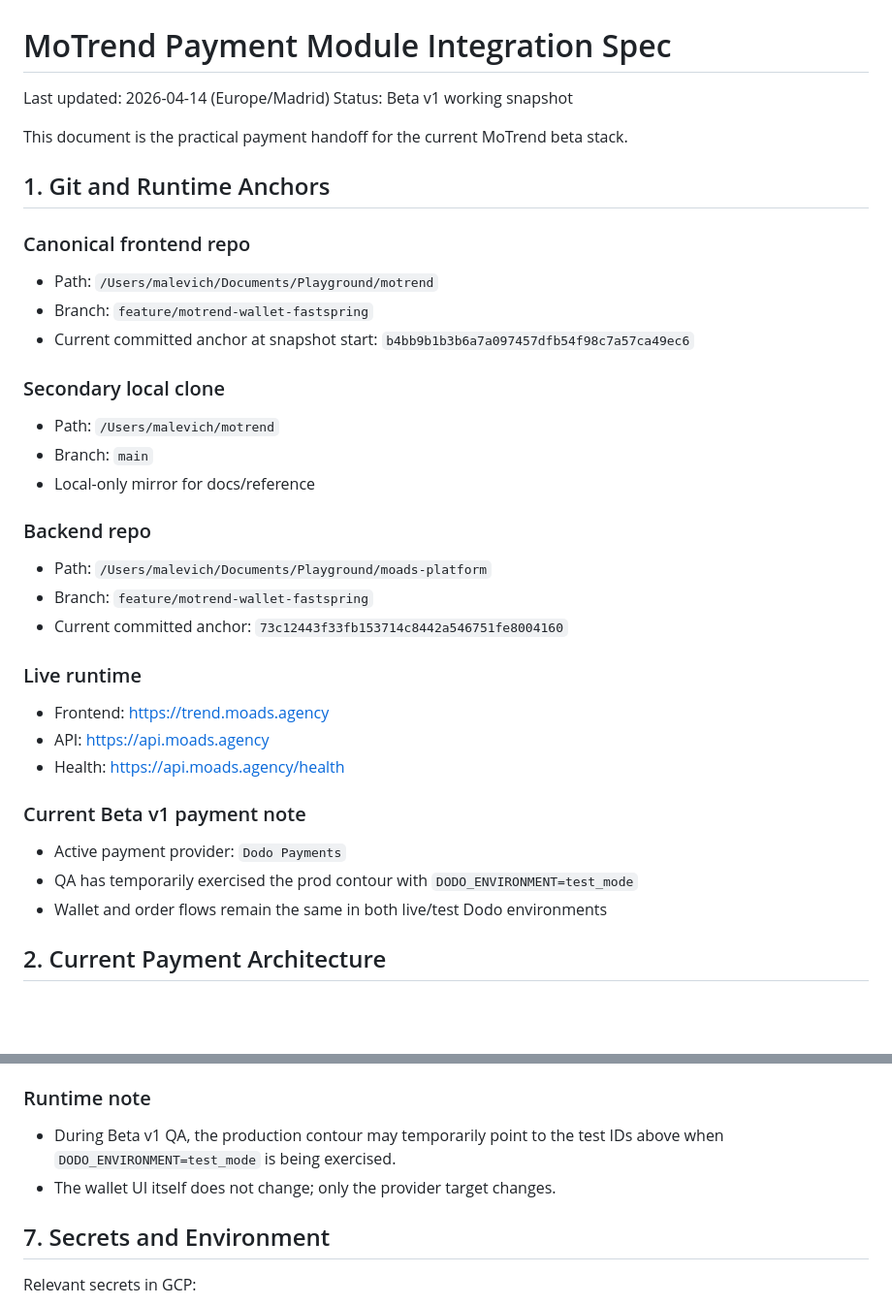
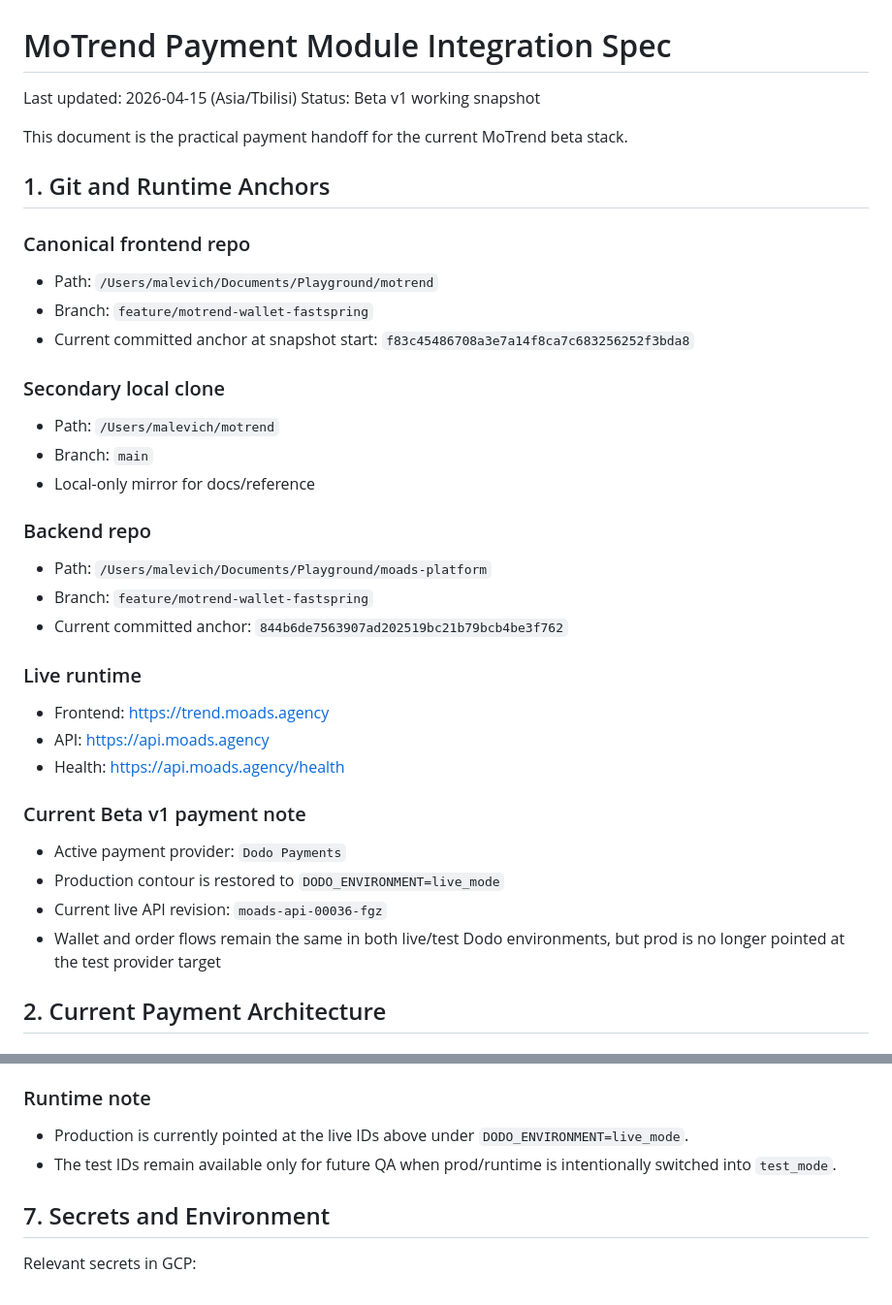
Before and after one commit to eugene763/motrend, a Markdown page: PAYMENT_MODULE_INTEGRATION_SPEC.md, 2 parts joined by grey strips. Shown at 97% size. GitHub-like rendering; blank space fills up the shorter version.

Commit message:
Document Dodo live-mode beta state

```diff
--- a/PAYMENT_MODULE_INTEGRATION_SPEC.md
+++ b/PAYMENT_MODULE_INTEGRATION_SPEC.md
@@ -1,6 +1,6 @@
 # MoTrend Payment Module Integration Spec
 
-Last updated: 2026-04-14 (Europe/Madrid)
+Last updated: 2026-04-15 (Asia/Tbilisi)
 Status: Beta v1 working snapshot
 
 This document is the practical payment handoff for the current MoTrend beta stack.
@@ -10,7 +10,7 @@ This document is the practical payment handoff for the current MoTrend beta stac
 ### Canonical frontend repo
 - Path: `/Users/malevich/Documents/Playground/motrend`
 - Branch: `feature/motrend-wallet-fastspring`
-- Current committed anchor at snapshot start: `b4bb9b1b3b6a7a097457dfb54f98c7a57ca49ec6`
+- Current committed anchor at snapshot start: `f83c45486708a3e7a14f8ca7c683256252f3bda8`
 
 ### Secondary local clone
 - Path: `/Users/malevich/motrend`
@@ -20,7 +20,7 @@ This document is the practical payment handoff for the current MoTrend beta stac
 ### Backend repo
 - Path: `/Users/malevich/Documents/Playground/moads-platform`
 - Branch: `feature/motrend-wallet-fastspring`
-- Current committed anchor: `73c12443f33fb153714c8442a546751fe8004160`
+- Current committed anchor: `844b6de7563907ad202519bc21b79bcb4be3f762`
 
 ### Live runtime
 - Frontend: [https://trend.moads.agency](https://trend.moads.agency)
@@ -29,8 +29,9 @@ This document is the practical payment handoff for the current MoTrend beta stac
 
 ### Current Beta v1 payment note
 - Active payment provider: `Dodo Payments`
-- QA has temporarily exercised the prod contour with `DODO_ENVIRONMENT=test_mode`
-- Wallet and order flows remain the same in both live/test Dodo environments
+- Production contour is restored to `DODO_ENVIRONMENT=live_mode`
+- Current live API revision: `moads-api-00036-fgz`
+- Wallet and order flows remain the same in both live/test Dodo environments, but prod is no longer pointed at the test provider target
 
 ## 2. Current Payment Architecture
 
@@ -182,8 +183,8 @@ Canonical MoTrend packs:
 - Pro: `pdt_0Nbn40LuSVJ47oKbWRsSd`
 
 ### Runtime note
-- During Beta v1 QA, the production contour may temporarily point to the test IDs above when `DODO_ENVIRONMENT=test_mode` is being exercised.
-- The wallet UI itself does not change; only the provider target changes.
+- Production is currently pointed at the live IDs above under `DODO_ENVIRONMENT=live_mode`.
+- The test IDs remain available only for future QA when prod/runtime is intentionally switched into `test_mode`.
 
 ## 7. Secrets and Environment
 
```
Also changed, not shown: TECHNICAL_OVERVIEW.md (+7 -5 lines).
